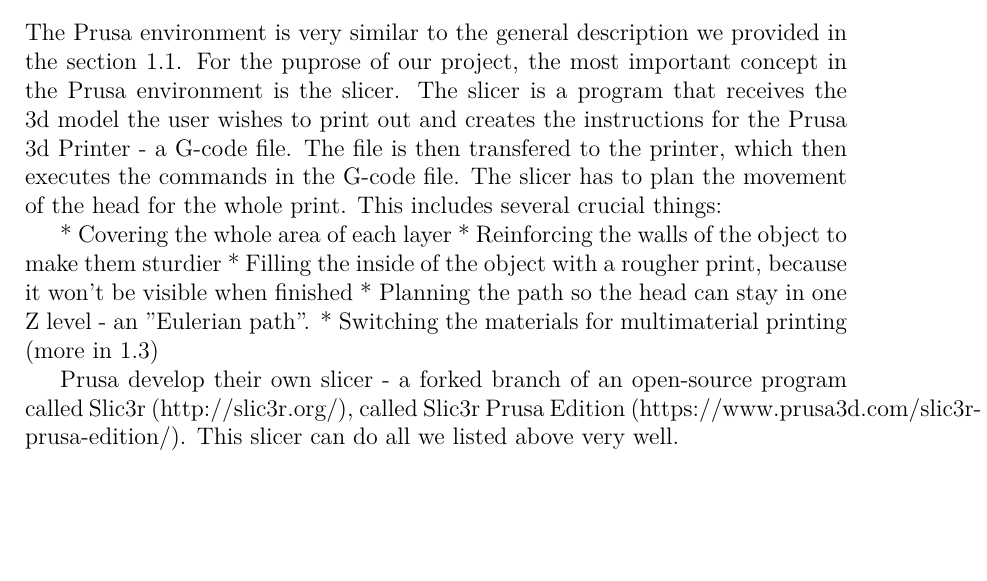
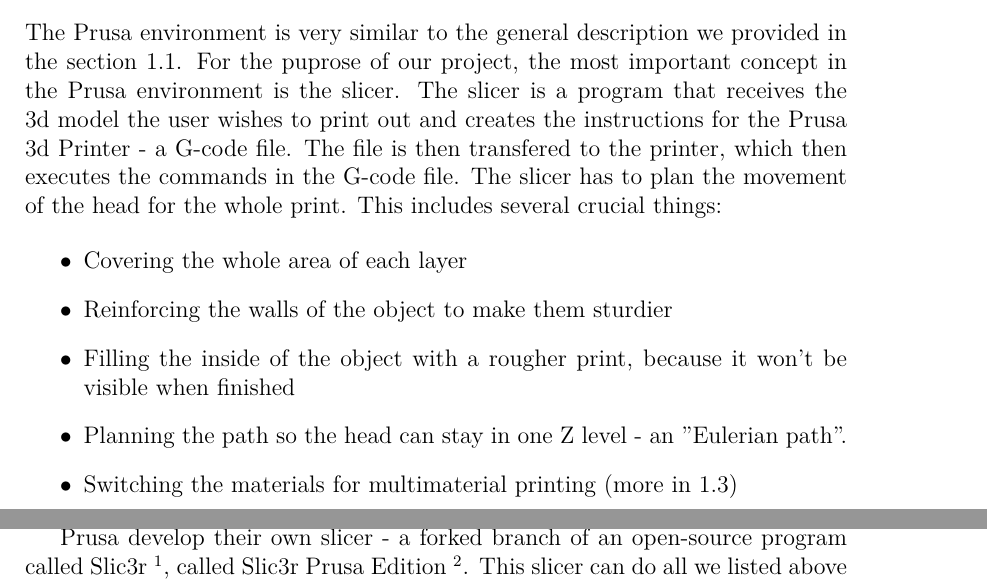
Before and after one commit to tomasiser/pepr3d, a LaTeX thesis (docs/spec.tex, which reads docs/texts/intro.tex): part of page 3 of 7 before the commit and two parts of pages 3 and 4 of 7 after it, the two joined at a grey line, cut so that both start at the same text, the shorter picture padded with empty space. The pictures show the PDF file docs/spec.pdf that the author committed with the source.

Commit message:
Fixed Markdown syntax in Intro chapter, moved latex .gitignore

```diff
--- a/docs/texts/intro.tex
+++ b/docs/texts/intro.tex
@@ -10,13 +10,15 @@
 
 The Prusa environment is very similar to the general description we provided in the section 1.1. For the puprose of our project, the most important concept in the Prusa environment is the slicer. The slicer is a program that receives the 3d model the user wishes to print out and creates the instructions for the Prusa 3d Printer - a G-code file. The file is then transfered to the printer, which then executes the commands in the G-code file. The slicer has to plan the movement of the head for the whole print. This includes several crucial things:
 
-* Covering the whole area of each layer
-* Reinforcing the walls of the object to make them sturdier
-* Filling the inside of the object with a rougher print, because it won't be visible when finished
-* Planning the path so the head can stay in one Z level - an "Eulerian path".
-* Switching the materials for multimaterial printing (more in 1.3)
+\begin{itemize}
+\item Covering the whole area of each layer
+\item Reinforcing the walls of the object to make them sturdier
+\item Filling the inside of the object with a rougher print, because it won't be visible when finished
+\item Planning the path so the head can stay in one Z level - an "Eulerian path".
+\item Switching the materials for multimaterial printing (more in 1.3)
+\end{itemize}
 
-Prusa develop their own slicer - a forked branch of an open-source program called Slic3r (http://slic3r.org/), called Slic3r Prusa Edition (https://www.prusa3d.com/slic3r-prusa-edition/). This slicer can do all we listed above very well.
+Prusa develop their own slicer - a forked branch of an open-source program called Slic3r \footnote{http://slic3r.org/}, called Slic3r Prusa Edition \footnote{https://www.prusa3d.com/slic3r-prusa-edition/}. This slicer can do all we listed above very well.
 
 \section{Multimaterial printing}
 
```
Also changed, not shown: docs/spec.pdf, docs/texts/intro.tex (4 more changed lines), 1 other file.
